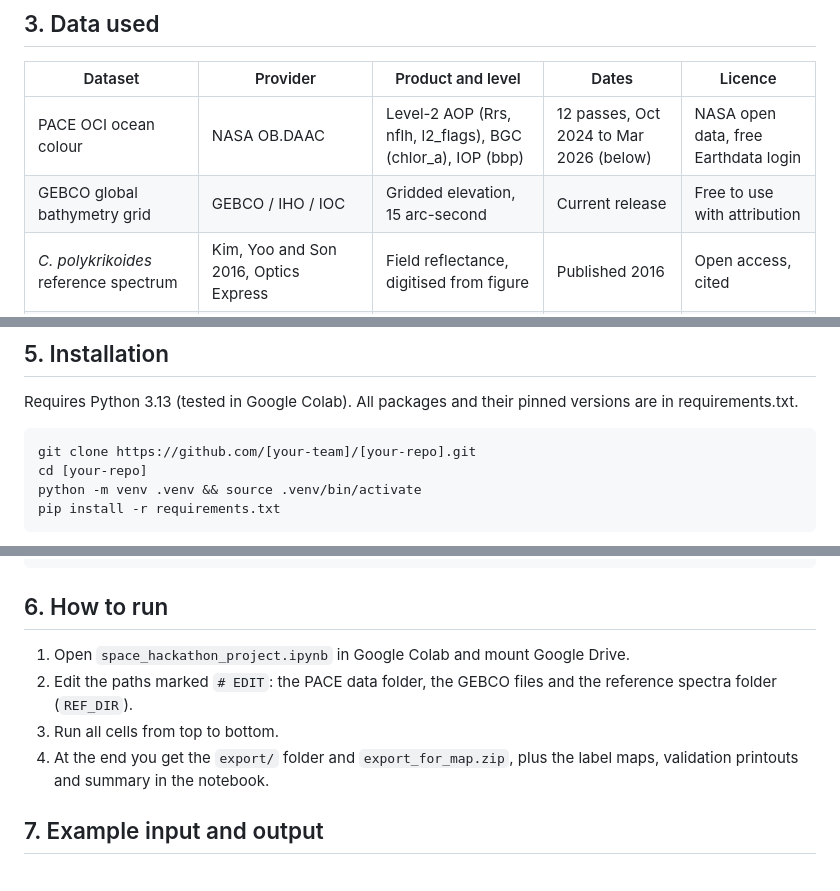
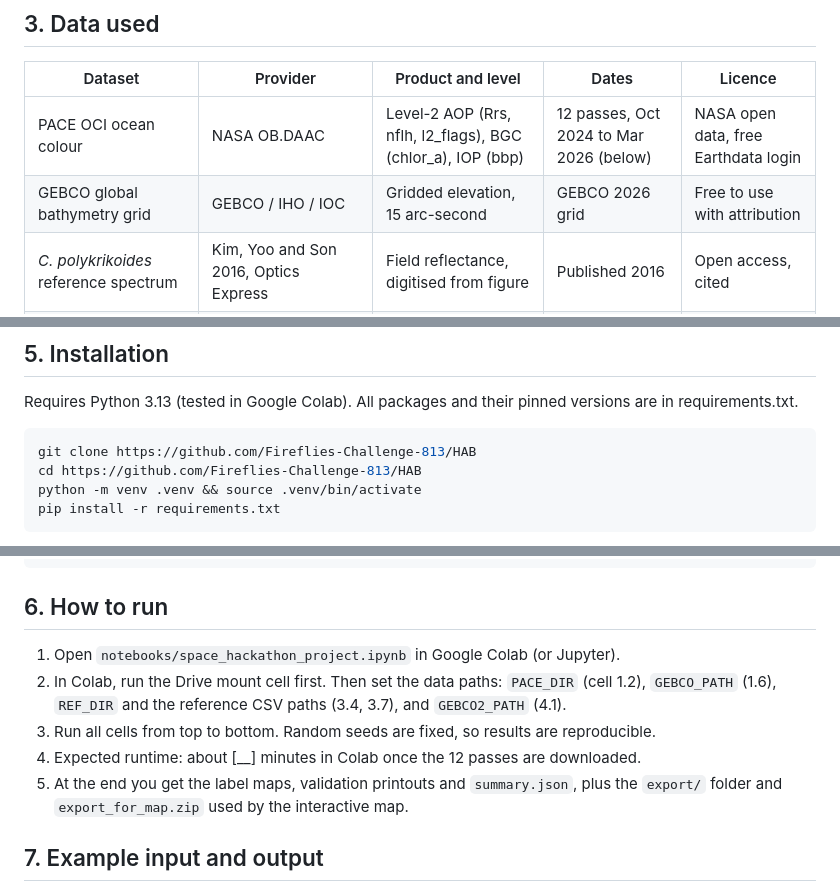
Before and after one commit to Fireflies-Challenge-813/HAB, a Markdown page: README.md, 3 parts joined by grey strips. Drawn GitHub-style.

Commit message:
Revise dataset details and usage instructions
Updated dataset information and instructions in README.

````diff
--- a/README.md
+++ b/README.md
@@ -33,7 +33,7 @@ Satellites are the only way to watch the whole sea daily. Multispectral sensors
 | Dataset | Provider | Product and level | Dates | Licence |
 |---|---|---|---|---|
 | PACE OCI ocean colour | NASA OB.DAAC | Level-2 AOP (Rrs, nflh, l2_flags), BGC (chlor_a), IOP (bbp) | 12 passes, Oct 2024 to Mar 2026 (below) | NASA open data, free Earthdata login |
-| GEBCO global bathymetry grid | GEBCO / IHO / IOC | Gridded elevation, 15 arc-second | Current release | Free to use with attribution |
+| GEBCO global bathymetry grid | GEBCO / IHO / IOC | Gridded elevation, 15 arc-second | GEBCO 2026 grid | Free to use with attribution |
 | *C. polykrikoides* reference spectrum | Kim, Yoo and Son 2016, Optics Express | Field reflectance, digitised from figure | Published 2016 | Open access, cited |
 | Green *Noctiluca* and diatom reference spectra | Dwivedi et al. 2015, Environ. Monit. Assess. | Field reflectance, digitised from figures | Published 2015 | Published article, cited |
 | Test date documentation | NASA Earth Observatory; Copernicus Image of the Day | Imagery articles | 24 Mar 2025 | Free to use with credit |
@@ -82,8 +82,8 @@ In execution order:
 Requires Python 3.13 (tested in Google Colab). All packages and their pinned versions are in requirements.txt.
 
 ```bash
-git clone https://github.com/[your-team]/[your-repo].git
-cd [your-repo]
+git clone https://github.com/Fireflies-Challenge-813/HAB
+cd https://github.com/Fireflies-Challenge-813/HAB
 python -m venv .venv && source .venv/bin/activate
 pip install -r requirements.txt
 ```
@@ -110,10 +110,11 @@ This downloads the 12 passes (exact timestamps listed in the script and in secti
 
 ## 6. How to run
 
-1. Open `space_hackathon_project.ipynb` in Google Colab and mount Google Drive.
-2. Edit the paths marked `# EDIT`: the PACE data folder, the GEBCO files and the reference spectra folder (`REF_DIR`).
-3. Run all cells from top to bottom.
-4. At the end you get the `export/` folder and `export_for_map.zip`, plus the label maps, validation printouts and summary in the notebook.
+1. Open `notebooks/space_hackathon_project.ipynb` in Google Colab (or Jupyter).
+2. In Colab, run the Drive mount cell first. Then set the data paths: `PACE_DIR` (cell 1.2), `GEBCO_PATH` (1.6), `REF_DIR` and the reference CSV paths (3.4, 3.7), and `GEBCO2_PATH` (4.1).
+3. Run all cells from top to bottom. Random seeds are fixed, so results are reproducible.
+4. Expected runtime: about [__] minutes in Colab once the 12 passes are downloaded.
+5. At the end you get the label maps, validation printouts and `summary.json`, plus the `export/` folder and `export_for_map.zip` used by the interactive map.
 
 ## 7. Example input and output
 
````
Also changed, not shown: other parts of README.md (+2 -2 lines).
